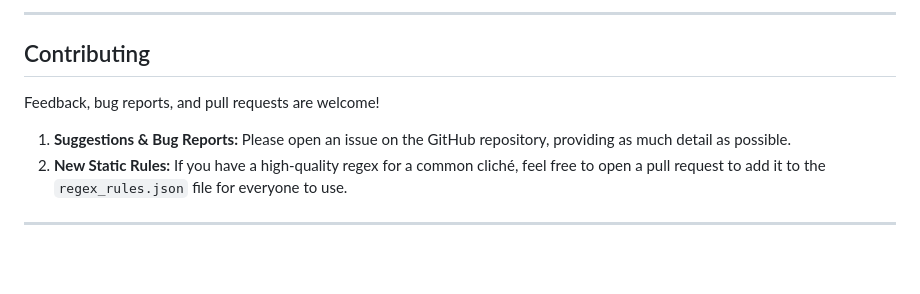
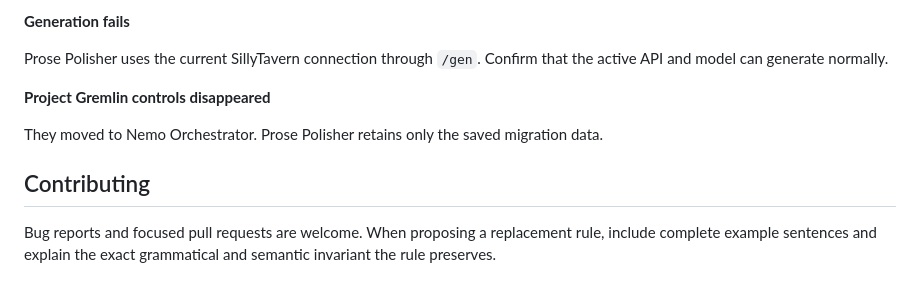
Before and after one commit to NemoVonNirgend/ProsePolisher, a Markdown page: README.md, the part around one of its changes. GitHub-like rendering; blank space fills up the shorter version.

```diff
--- a/README.md
+++ b/README.md
@@ -136,11 +111,12 @@ Curious how the dynamic rules are made? The extension uses a detailed system pro
 
----
+**Generation fails**
+
+Prose Polisher uses the current SillyTavern connection through `/gen`. Confirm that the active API and model can generate normally.
+
+**Project Gremlin controls disappeared**
+
+They moved to Nemo Orchestrator. Prose Polisher retains only the saved migration data.
 
 ## Contributing
 
-Feedback, bug reports, and pull requests are welcome!
-
-1.  **Suggestions & Bug Reports:** Please open an issue on the GitHub repository, providing as much detail as possible.
-2.  **New Static Rules:** If you have a high-quality regex for a common cliché, feel free to open a pull request to add it to the `regex_rules.json` file for everyone to use.
-
----
+Bug reports and focused pull requests are welcome. When proposing a replacement rule, include complete example sentences and explain the exact grammatical and semantic invariant the rule preserves.
```
Also changed, not shown: other parts of README.md (+72 -97 lines).
